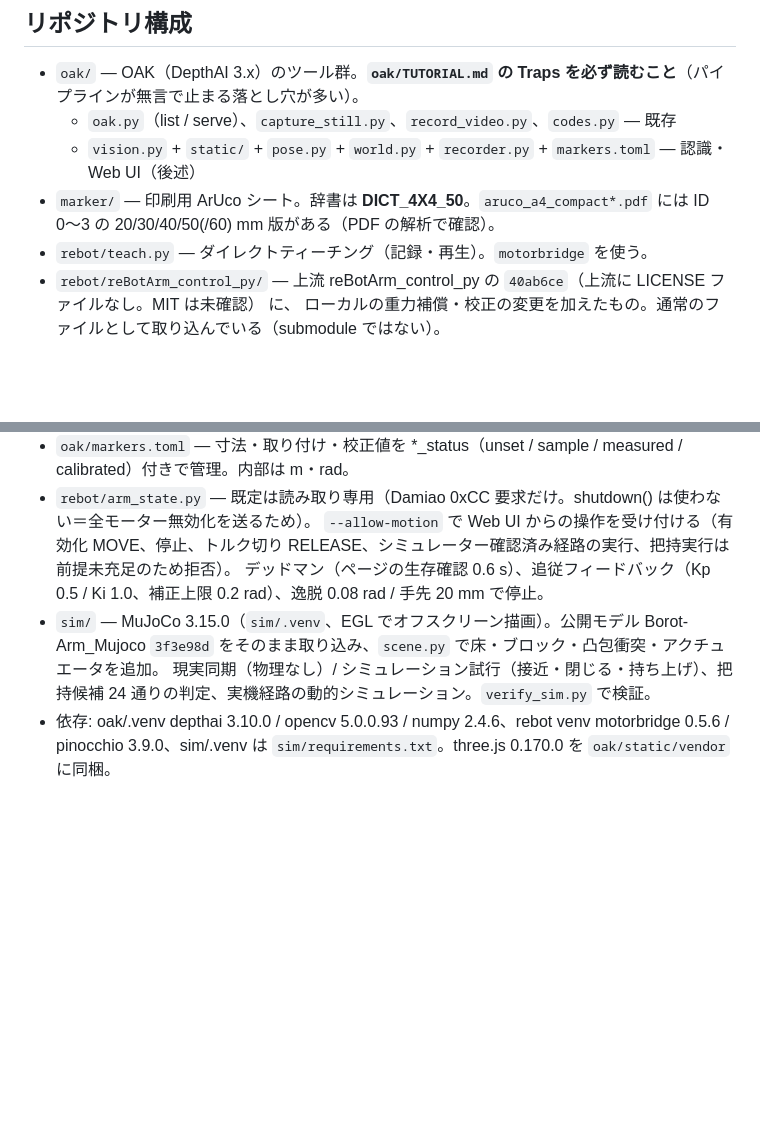
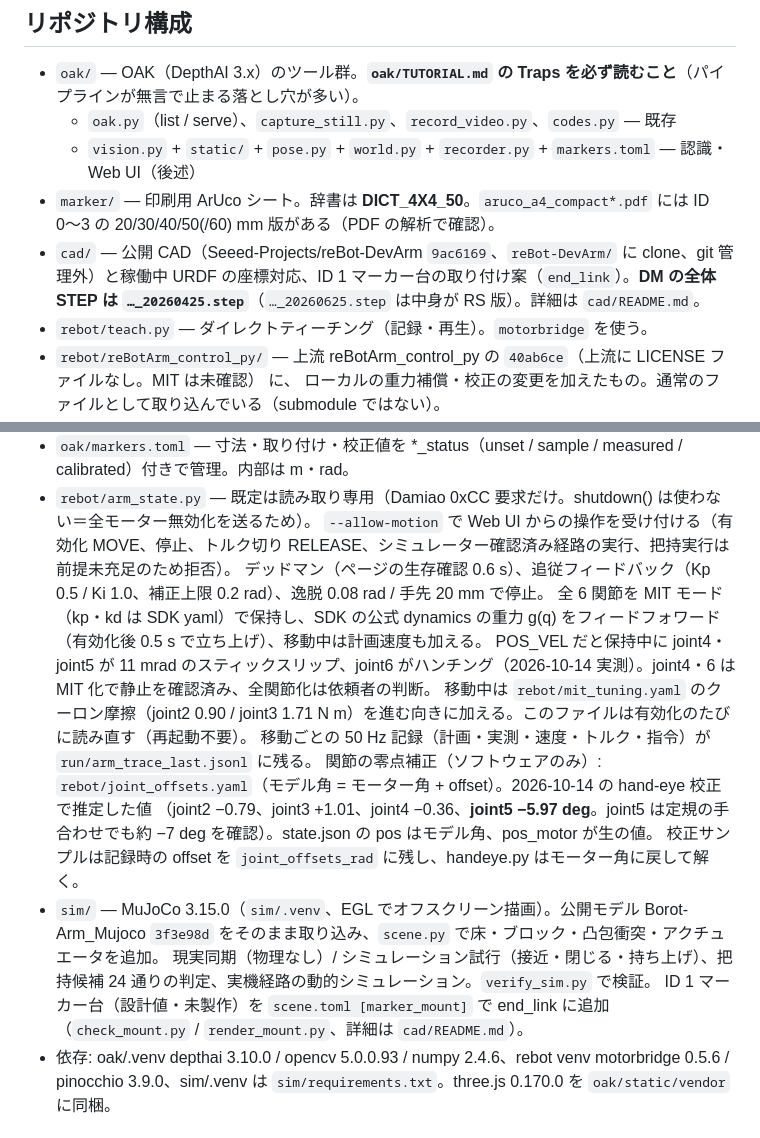
Before and after one commit to ShingoHattori/tamasen, a Markdown page: CLAUDE.md, 2 parts joined by grey strips. Drawn GitHub-style; blank space fills up the shorter version.

Commit message:
CLAUDE.md: CAD, marker mount, MIT/gravity arm control, zero offsets
Co-Authored-By: Claude Opus 5.5 <noreply@anthropic.com>

```diff
--- a/CLAUDE.md
+++ b/CLAUDE.md
@@ -25,6 +25,7 @@ reBot Arm B601-DM と OAK カメラで、ArUco マーカー付きの直方体ブ
   - `oak.py`（list / serve）、`capture_still.py`、`record_video.py`、`codes.py` — 既存
   - `vision.py` + `static/` + `pose.py` + `world.py` + `recorder.py` + `markers.toml` — 認識・Web UI（後述）
 - `marker/` — 印刷用 ArUco シート。辞書は **DICT_4X4_50**。`aruco_a4_compact*.pdf` には ID 0〜3 の 20/30/40/50(/60) mm 版がある（PDF の解析で確認）。
+- `cad/` — 公開 CAD（Seeed-Projects/reBot-DevArm `9ac6169`、`reBot-DevArm/` に clone、git 管理外）と稼働中 URDF の座標対応、ID 1 マーカー台の取り付け案（`end_link`）。**DM の全体 STEP は `…_20260425.step`**（`…_20260625.step` は中身が RS 版）。詳細は `cad/README.md`。
 - `rebot/teach.py` — ダイレクトティーチング（記録・再生）。`motorbridge` を使う。
 - `rebot/reBotArm_control_py/` — 上流 reBotArm_control_py の `40ab6ce`（上流に LICENSE ファイルなし。MIT は未確認） に、
   ローカルの重力補償・校正の変更を加えたもの。通常のファイルとして取り込んでいる（submodule ではない）。
@@ -53,8 +54,16 @@ ssh -N -L 8090:127.0.0.1:8090 win10.hpcs-sb1124.sec.llhi.org   # 手元で http:
 - `rebot/arm_state.py` — 既定は読み取り専用（Damiao 0xCC 要求だけ。shutdown() は使わない＝全モーター無効化を送るため）。
   `--allow-motion` で Web UI からの操作を受け付ける（有効化 MOVE、停止、トルク切り RELEASE、シミュレーター確認済み経路の実行、把持実行は前提未充足のため拒否）。
   デッドマン（ページの生存確認 0.6 s）、追従フィードバック（Kp 0.5 / Ki 1.0、補正上限 0.2 rad）、逸脱 0.08 rad / 手先 20 mm で停止。
+  全 6 関節を MIT モード（kp・kd は SDK yaml）で保持し、SDK の公式 dynamics の重力 g(q) をフィードフォワード（有効化後 0.5 s で立ち上げ）、移動中は計画速度も加える。
+  POS_VEL だと保持中に joint4・joint5 が 11 mrad のスティックスリップ、joint6 がハンチング（2026-10-14 実測）。joint4・6 は MIT 化で静止を確認済み、全関節化は依頼者の判断。
+  移動中は `rebot/mit_tuning.yaml` のクーロン摩擦（joint2 0.90 / joint3 1.71 N m）を進む向きに加える。このファイルは有効化のたびに読み直す（再起動不要）。
+  移動ごとの 50 Hz 記録（計画・実測・速度・トルク・指令）が `run/arm_trace_last.jsonl` に残る。
+  関節の零点補正（ソフトウェアのみ）: `rebot/joint_offsets.yaml`（モデル角 = モーター角 + offset）。2026-10-14 の hand-eye 校正で推定した値
+  （joint2 −0.79、joint3 +1.01、joint4 −0.36、**joint5 −5.97 deg**。joint5 は定規の手合わせでも約 −7 deg を確認）。state.json の pos はモデル角、pos_motor が生の値。
+  校正サンプルは記録時の offset を `joint_offsets_rad` に残し、handeye.py はモーター角に戻して解く。
 - `sim/` — MuJoCo 3.15.0（`sim/.venv`、EGL でオフスクリーン描画）。公開モデル Borot-Arm_Mujoco `3f3e98d` をそのまま取り込み、`scene.py` で床・ブロック・凸包衝突・アクチュエータを追加。
   現実同期（物理なし）/ シミュレーション試行（接近・閉じる・持ち上げ）、把持候補 24 通りの判定、実機経路の動的シミュレーション。`verify_sim.py` で検証。
+  ID 1 マーカー台（設計値・未製作）を `scene.toml [marker_mount]` で end_link に追加（`check_mount.py` / `render_mount.py`、詳細は `cad/README.md`）。
 - 依存: oak/.venv depthai 3.10.0 / opencv 5.0.0.93 / numpy 2.4.6、rebot venv motorbridge 0.5.6 / pinocchio 3.9.0、sim/.venv は `sim/requirements.txt`。three.js 0.170.0 を `oak/static/vendor` に同梱。
 
 ## 確定したこと
```
